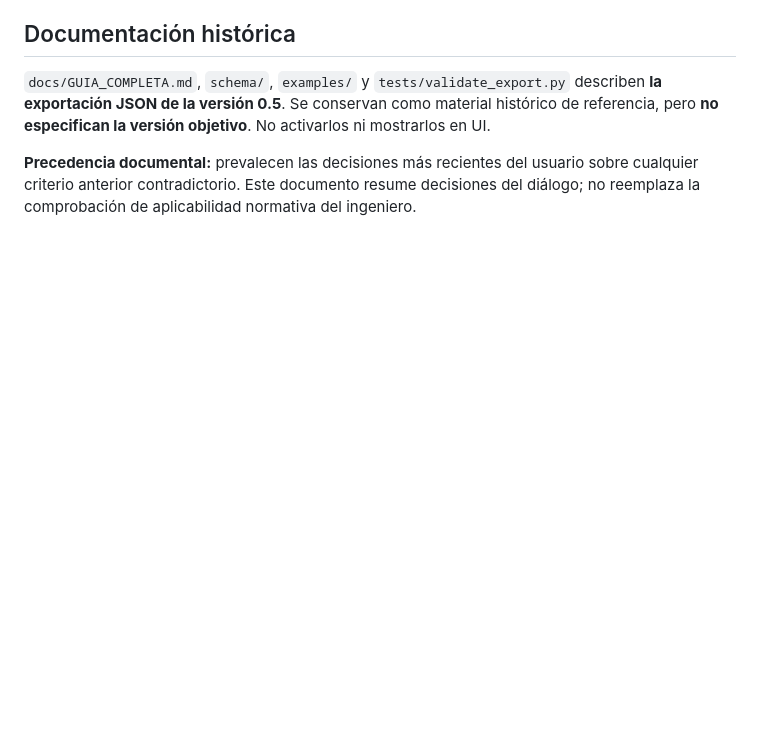
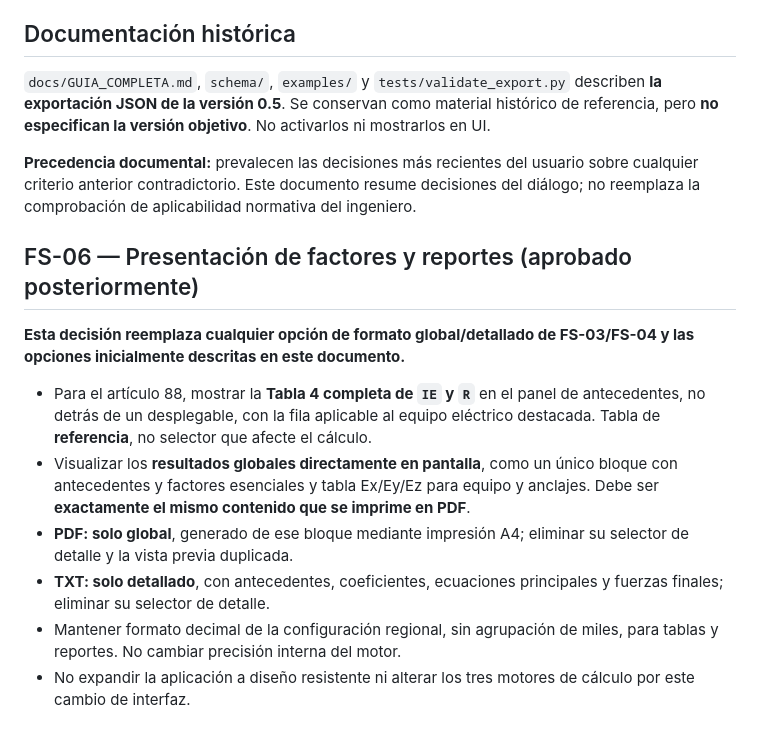
Before and after one commit to Ziondreads1973/phs-seismic-forces, a Markdown page: docs/ESPECIFICACION_APROBADA_V1.md, the part around the change. Drawn GitHub-style; blank space fills up the shorter version.

Commit message:
docs: registrar aprobación de Tabla 4 visible y formato fijo PDF TXT

```diff
--- a/docs/ESPECIFICACION_APROBADA_V1.md
+++ b/docs/ESPECIFICACION_APROBADA_V1.md
@@ -95,3 +95,14 @@
 `docs/GUIA_COMPLETA.md`, `schema/`, `examples/` y `tests/validate_export.py` describen **la exportación JSON de la versión 0.5**. Se conservan como material histórico de referencia, pero **no especifican la versión objetivo**. No activarlos ni mostrarlos en UI.
 
 **Precedencia documental:** prevalecen las decisiones más recientes del usuario sobre cualquier criterio anterior contradictorio. Este documento resume decisiones del diálogo; no reemplaza la comprobación de aplicabilidad normativa del ingeniero.
+
+## FS-06 — Presentación de factores y reportes (aprobado posteriormente)
+
+**Esta decisión reemplaza cualquier opción de formato global/detallado de FS-03/FS-04 y las opciones inicialmente descritas en este documento.**
+
+- Para el artículo 88, mostrar la **Tabla 4 completa de `IE` y `R`** en el panel de antecedentes, no detrás de un desplegable, con la fila aplicable al equipo eléctrico destacada. Tabla de **referencia**, no selector que afecte el cálculo.
+- Visualizar los **resultados globales directamente en pantalla**, como un único bloque con antecedentes y factores esenciales y tabla Ex/Ey/Ez para equipo y anclajes. Debe ser **exactamente el mismo contenido que se imprime en PDF**.
+- **PDF: solo global**, generado de ese bloque mediante impresión A4; eliminar su selector de detalle y la vista previa duplicada.
+- **TXT: solo detallado**, con antecedentes, coeficientes, ecuaciones principales y fuerzas finales; eliminar su selector de detalle.
+- Mantener formato decimal de la configuración regional, sin agrupación de miles, para tablas y reportes. No cambiar precisión interna del motor.
+- No expandir la aplicación a diseño resistente ni alterar los tres motores de cálculo por este cambio de interfaz.
```
